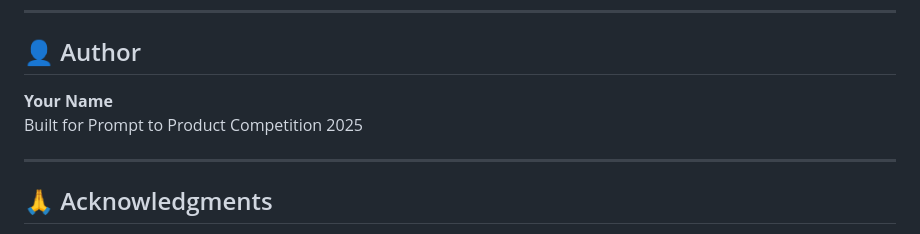
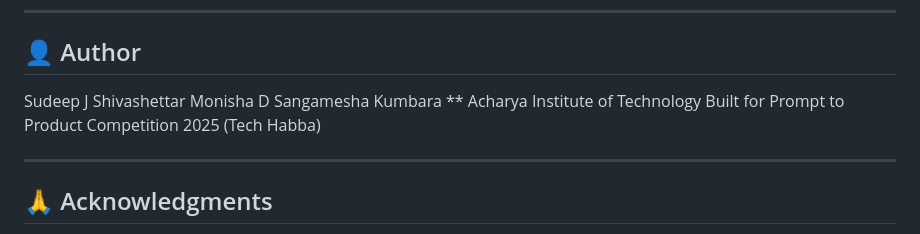
Before and after one commit to ShettyBro/GreenTrack-India, a Markdown page: README.md, the part around the change. Drawn GitHub-style.

```diff
--- a/README.md
+++ b/README.md
@@ -308,8 +308,11 @@ MIT License - Feel free to use for your competition!
 
 ## 👤 Author
 
-**Your Name**
-Built for Prompt to Product Competition 2025
+Sudeep J Shivashettar
+Monisha D
+Sangamesha Kumbara
+** Acharya Institute of Technology
+Built for Prompt to Product Competition 2025 (Tech Habba)
 
 ---
 
```
